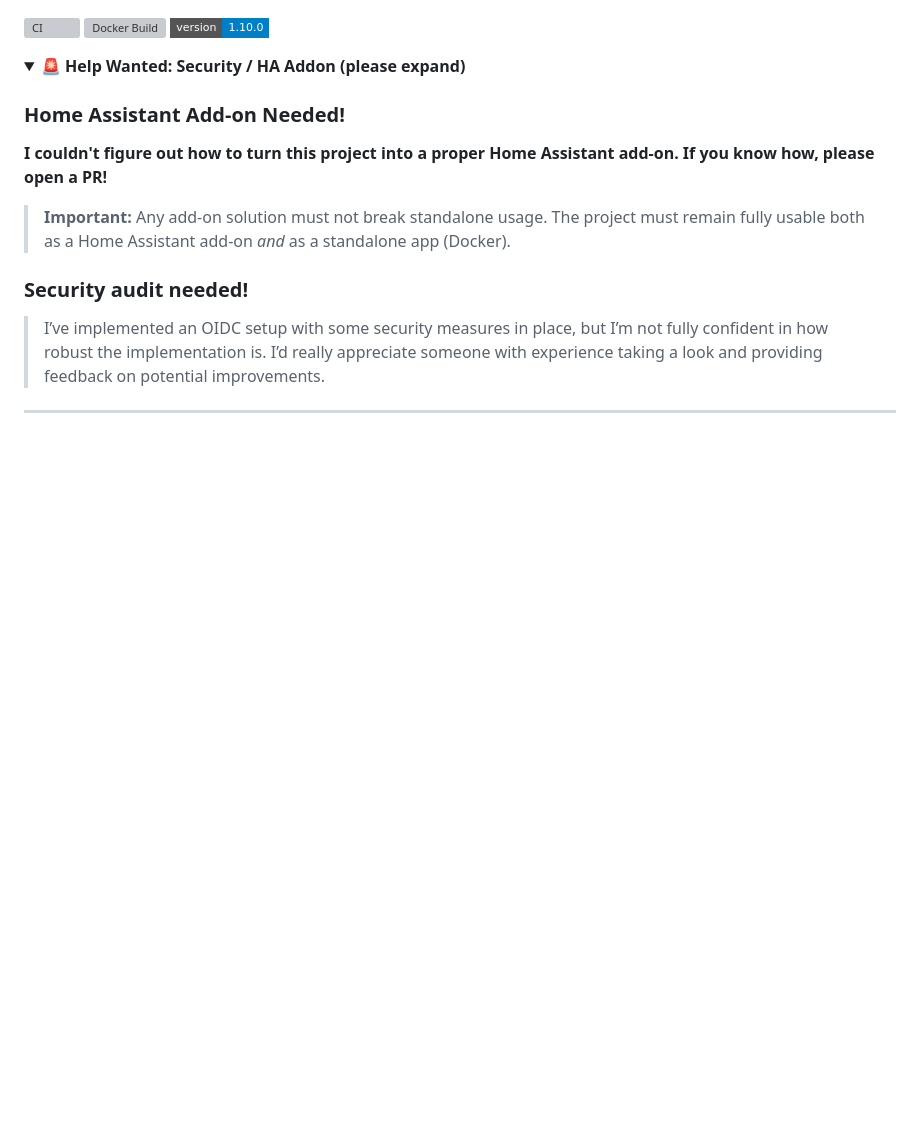
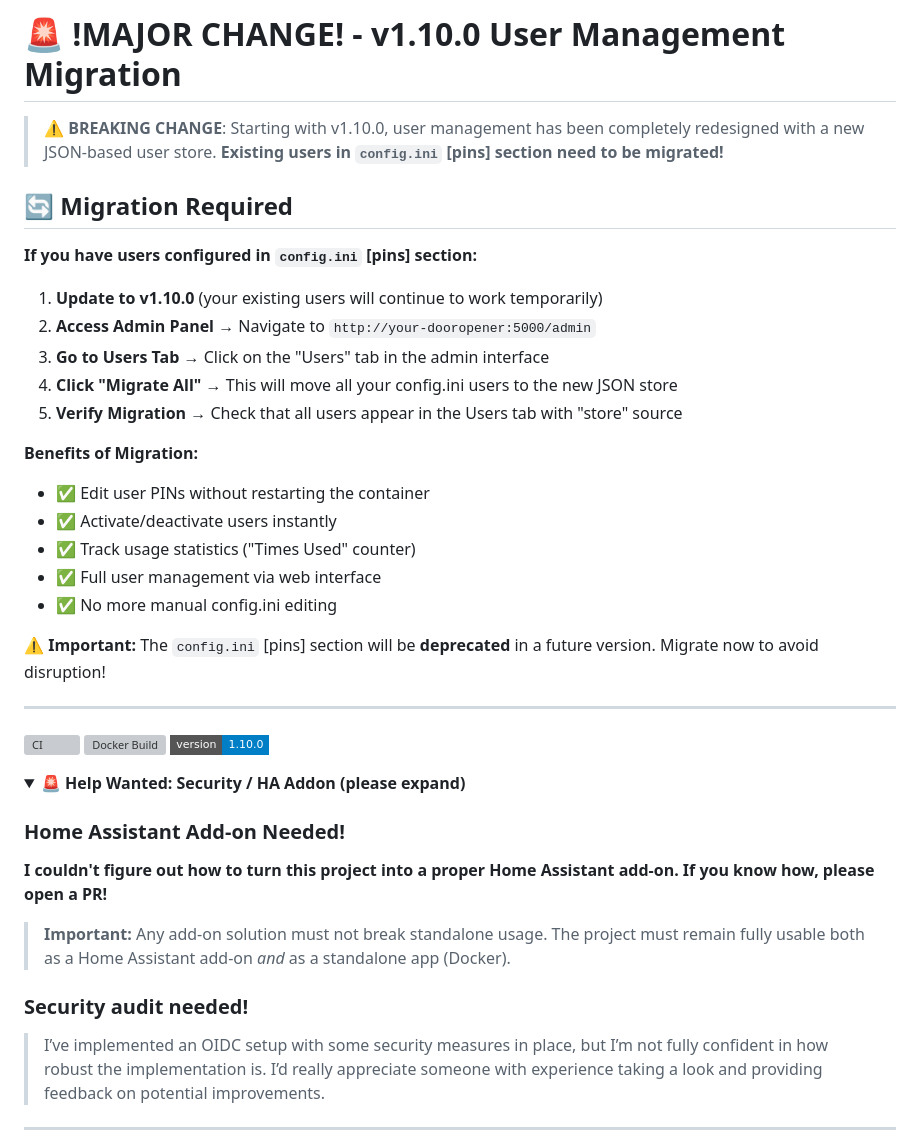
Before and after one commit to tbgoose/DoorOpener, a Markdown page: README.md, the part around the change. Rendered like a GitHub page; folded sections open; badges without logos; blank space fills up the shorter version; grey boxes are pictures that could not be loaded.

Commit message:
docs: add migration guide for v1.10.0 user management changes

```diff
--- a/README.md
+++ b/README.md
@@ -1,3 +1,28 @@
+# 🚨 !MAJOR CHANGE! - v1.10.0 User Management Migration
+
+> **⚠️ BREAKING CHANGE**: Starting with v1.10.0, user management has been completely redesigned with a new JSON-based user store. **Existing users in `config.ini` [pins] section need to be migrated!**
+
+## 🔄 **Migration Required**
+
+**If you have users configured in `config.ini` [pins] section:**
+
+1. **Update to v1.10.0** (your existing users will continue to work temporarily)
+2. **Access Admin Panel** → Navigate to `http://your-dooropener:5000/admin`
+3. **Go to Users Tab** → Click on the "Users" tab in the admin interface
+4. **Click "Migrate All"** → This will move all your config.ini users to the new JSON store
+5. **Verify Migration** → Check that all users appear in the Users tab with "store" source
+
+**Benefits of Migration:**
+- ✅ Edit user PINs without restarting the container
+- ✅ Activate/deactivate users instantly
+- ✅ Track usage statistics ("Times Used" counter)
+- ✅ Full user management via web interface
+- ✅ No more manual config.ini editing
+
+**⚠️ Important:** The `config.ini` [pins] section will be **deprecated** in a future version. Migrate now to avoid disruption!
+
+---
+
 [![CI](https://github.com/Sloth-on-meth/DoorOpener/actions/workflows/ci.yml/badge.svg?branch=main)](https://github.com/Sloth-on-meth/DoorOpener/actions/workflows/ci.yml)
 [![Docker Build](https://github.com/Sloth-on-meth/DoorOpener/actions/workflows/docker-build.yml/badge.svg?branch=main)](https://github.com/Sloth-on-meth/DoorOpener/actions/workflows/docker-build.yml)
 ![Version 1.10.0](https://img.shields.io/badge/version-1.10.0-blue?style=flat-square)
```
